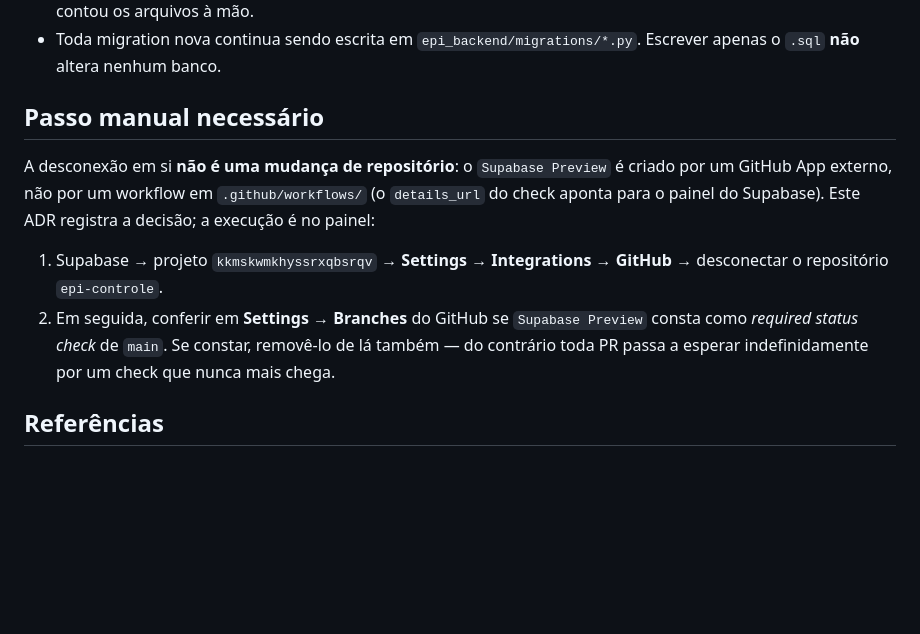
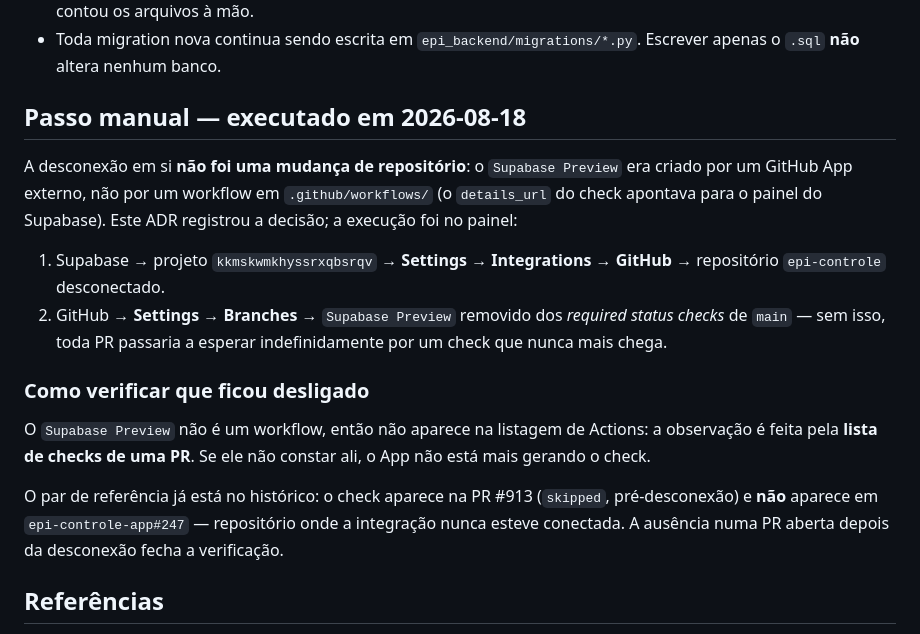
Before and after one commit to rocksbrothers-png/epi-controle, a Markdown page: docs/adr/ADR-0005-migrations-fonte-operacional.md, the part around the change. GitHub-like rendering; blank space fills up the shorter version.

Commit message:
docs: registrar a desconexao do Supabase Preview como executada (ADR-0005)
Atualiza a secao de passo manual da ADR-0005: a integracao Supabase<->GitHub do
projeto kkmskwmkhyssrxqbsrqv foi desconectada do repositorio, e o check
`Supabase Preview` foi removido dos required status checks da main.

Acrescenta tambem como verificar que ficou desligado. O check nao e workflow, e
por isso nao aparece na listagem de Actions — a observacao e feita pela lista de
checks de uma PR. Esta PR serve de sonda: se `Supabase Preview` nao constar nos
checks dela, o App nao esta mais gerando o check.

Refs #892

Co-Authored-By: Claude Opus 5 <noreply@anthropic.com>
Claude-Session: https://claude.ai/code/session_01USd7iNXEEjgNFya33ZXgfq

```diff
--- a/docs/adr/ADR-0005-migrations-fonte-operacional.md
+++ b/docs/adr/ADR-0005-migrations-fonte-operacional.md
@@ -128,19 +128,29 @@ na #909. Um par que se separa em silêncio é exatamente o que precisa de guarda
 - Toda migration nova continua sendo escrita em `epi_backend/migrations/*.py`.
   Escrever apenas o `.sql` **não** altera nenhum banco.
 
-## Passo manual necessário
+## Passo manual — executado em 2026-08-18
 
-A desconexão em si **não é uma mudança de repositório**: o `Supabase Preview` é
-criado por um GitHub App externo, não por um workflow em `.github/workflows/`
-(o `details_url` do check aponta para o painel do Supabase). Este ADR registra a
-decisão; a execução é no painel:
+A desconexão em si **não foi uma mudança de repositório**: o `Supabase Preview`
+era criado por um GitHub App externo, não por um workflow em
+`.github/workflows/` (o `details_url` do check apontava para o painel do
+Supabase). Este ADR registrou a decisão; a execução foi no painel:
 
 1. Supabase → projeto `kkmskwmkhyssrxqbsrqv` → **Settings → Integrations →
-   GitHub** → desconectar o repositório `epi-controle`.
-2. Em seguida, conferir em **Settings → Branches** do GitHub se
-   `Supabase Preview` consta como *required status check* de `main`. Se constar,
-   removê-lo de lá também — do contrário toda PR passa a esperar
+   GitHub** → repositório `epi-controle` desconectado.
+2. GitHub → **Settings → Branches** → `Supabase Preview` removido dos
+   *required status checks* de `main` — sem isso, toda PR passaria a esperar
    indefinidamente por um check que nunca mais chega.
+
+### Como verificar que ficou desligado
+
+O `Supabase Preview` não é um workflow, então não aparece na listagem de
+Actions: a observação é feita pela **lista de checks de uma PR**. Se ele não
+constar ali, o App não está mais gerando o check.
+
+O par de referência já está no histórico: o check aparece na PR #913
+(`skipped`, pré-desconexão) e **não** aparece em `epi-controle-app#247` —
+repositório onde a integração nunca esteve conectada. A ausência numa PR aberta
+depois da desconexão fecha a verificação.
 
 ## Referências
 
```
